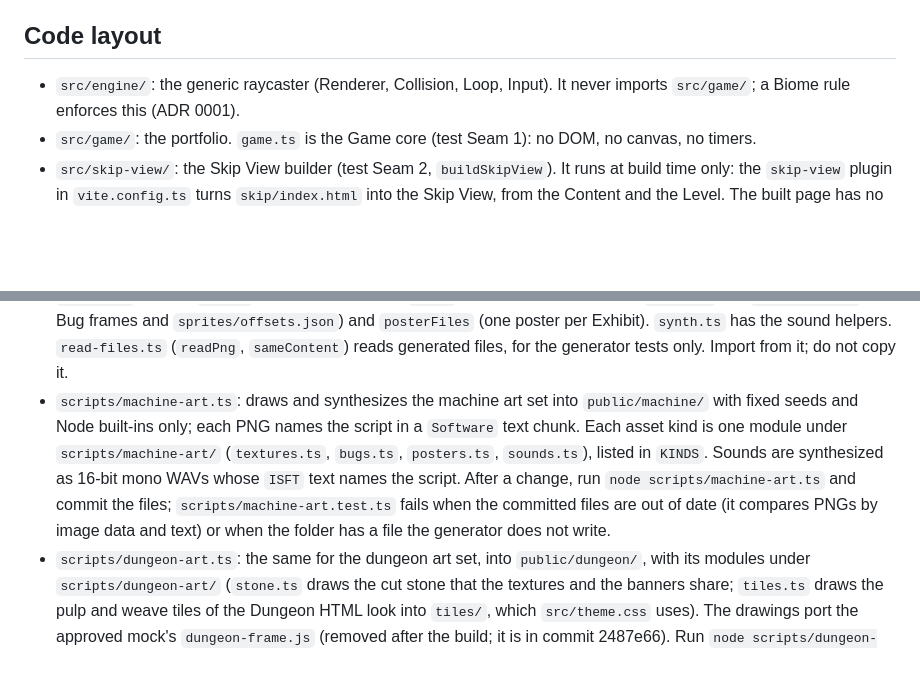
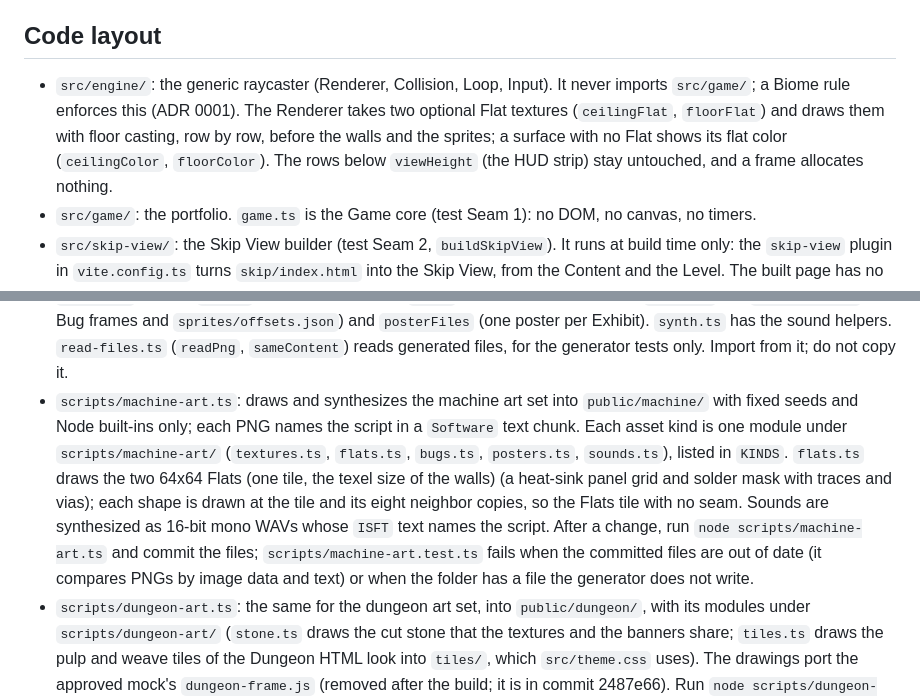
Before and after one commit to luanAfons0/luanAfons0.github.io, a Markdown page: AGENTS.md, 2 parts joined by grey strips. GitHub-like rendering; blank space fills up the shorter version.

Commit message:
docs: define flat and name the machine flats
Closes #46

```diff
--- a/AGENTS.md
+++ b/AGENTS.md
@@ -26,7 +26,7 @@ Pull requests:
 
 ## Code layout
 
-- `src/engine/`: the generic raycaster (Renderer, Collision, Loop, Input). It never imports `src/game/`; a Biome rule enforces this (ADR 0001).
+- `src/engine/`: the generic raycaster (Renderer, Collision, Loop, Input). It never imports `src/game/`; a Biome rule enforces this (ADR 0001). The Renderer takes two optional Flat textures (`ceilingFlat`, `floorFlat`) and draws them with floor casting, row by row, before the walls and the sprites; a surface with no Flat shows its flat color (`ceilingColor`, `floorColor`). The rows below `viewHeight` (the HUD strip) stay untouched, and a frame allocates nothing.
 - `src/game/`: the portfolio. `game.ts` is the Game core (test Seam 1): no DOM, no canvas, no timers.
 - `src/skip-view/`: the Skip View builder (test Seam 2, `buildSkipView`). It runs at build time only: the `skip-view` plugin in `vite.config.ts` turns `skip/index.html` into the Skip View, from the Content and the Level. The built page has no game code. Its only script of ours is the Theme head script, and the page works fully without it. Only the `goatcounter` plugin in `vite.config.ts` adds the GoatCounter tag to both pages, in the production build only.
 - `index.html` is the Title Screen: plain HTML and CSS, plus two inline head scripts that run before the first paint: first the phone redirect, which sends phones to the Skip View (ADR 0002), then the Theme head script. The `title-screen` plugin in `vite.config.ts` puts the Features counts (Rooms, Exhibits, Bugs) from the Level and the options of the Theme select (one per id in `THEMES`, named by `THEME_LABELS`, at `<!--theme-options-->`) into it, through `titleScreenPage` (`src/title-screen/page.ts`). Its entry, `src/title-screen/main.ts`, has no game code: `createTitleScreen` (`src/title-screen/title-screen.ts`, tested with happy-dom on the real `index.html` markup) loads the game with a dynamic `import()` on hover or focus of NEW GAME. Its `onNewGame` hook is the NEW GAME user gesture: start the Audio there. `createTitleScreen` sends the `new-game`, `skip`, and `theme/<id>` analytics events itself.
@@ -41,5 +41,5 @@ Pull requests:
 - `scripts/art-kit/`: the shared module of the art generators. `files.ts` has `fileWriters(generator)`, which gives the PNG writer (with the `Software` text chunk) and the WAV writer (with the `ISFT` text), `writeFiles`, and `SAMPLE_RATE`. `pixmap.ts` has the `Pixmap` and its pixel helpers (`flash` is the hit frame of a Bug). `kinds.ts` has `bugFrameFiles` (the Bug frames and `sprites/offsets.json`) and `posterFiles` (one poster per Exhibit). `synth.ts` has the sound helpers. `read-files.ts` (`readPng`, `sameContent`) reads generated files, for the generator tests only. Import from it; do not copy it.
-- `scripts/machine-art.ts`: draws and synthesizes the machine art set into `public/machine/` with fixed seeds and Node built-ins only; each PNG names the script in a `Software` text chunk. Each asset kind is one module under `scripts/machine-art/` (`textures.ts`, `bugs.ts`, `posters.ts`, `sounds.ts`), listed in `KINDS`. Sounds are synthesized as 16-bit mono WAVs whose `ISFT` text names the script. After a change, run `node scripts/machine-art.ts` and commit the files; `scripts/machine-art.test.ts` fails when the committed files are out of date (it compares PNGs by image data and text) or when the folder has a file the generator does not write.
+- `scripts/machine-art.ts`: draws and synthesizes the machine art set into `public/machine/` with fixed seeds and Node built-ins only; each PNG names the script in a `Software` text chunk. Each asset kind is one module under `scripts/machine-art/` (`textures.ts`, `flats.ts`, `bugs.ts`, `posters.ts`, `sounds.ts`), listed in `KINDS`. `flats.ts` draws the two 64x64 Flats (one tile, the texel size of the walls) (a heat-sink panel grid and solder mask with traces and vias); each shape is drawn at the tile and its eight neighbor copies, so the Flats tile with no seam. Sounds are synthesized as 16-bit mono WAVs whose `ISFT` text names the script. After a change, run `node scripts/machine-art.ts` and commit the files; `scripts/machine-art.test.ts` fails when the committed files are out of date (it compares PNGs by image data and text) or when the folder has a file the generator does not write.
 - `scripts/dungeon-art.ts`: the same for the dungeon art set, into `public/dungeon/`, with its modules under `scripts/dungeon-art/` (`stone.ts` draws the cut stone that the textures and the banners share; `tiles.ts` draws the pulp and weave tiles of the Dungeon HTML look into `tiles/`, which `src/theme.css` uses). The drawings port the approved mock's `dungeon-frame.js` (removed after the build; it is in commit 2487e66). Run `node scripts/dungeon-art.ts` after a change; `scripts/dungeon-art.test.ts` checks the committed files.
 - The Theme setting: the visitor picks a Theme with the Theme item of the Title Screen or the Theme switch of the Pause Menu. The Theme item is a label and a native `<select>` (`data-menu-item="theme"`), the third menu item: its value is the shown Theme (it follows the system look while no Theme is saved), and a change switches the Theme and makes the next load of the game use the new art set. With the select focused and its picker closed, the arrow keys move the menu selection (not the value), and Enter or Space opens the picker (`showPicker()`, else the browser default); a click on the row opens it too. It is `disabled` from NEW GAME until the game starts or fails to load. Both save `theme` in the settings (`src/game/settings.ts`, `localStorage` key `portfolio.settings.v1`) and set `data-theme` on the root at once. The Theme head script (`src/theme-script.ts`) reads the saved Theme before the first paint and sets `data-theme` on the root. The `theme-script` plugin in `vite.config.ts` puts it into both pages, at the `<!--theme-script-->` mark (in `index.html`, and written by `buildSkipView`), and fails the build when a page has no mark. Its accepted ids are built from `THEMES` (ADR 0003), and it reads the key `SETTINGS_STORAGE_KEY` of `src/game/settings.ts`.
 
```
Also changed, not shown: other parts of AGENTS.md (+1 -1 lines), GLOSSARY.md (+5 -1 lines).
